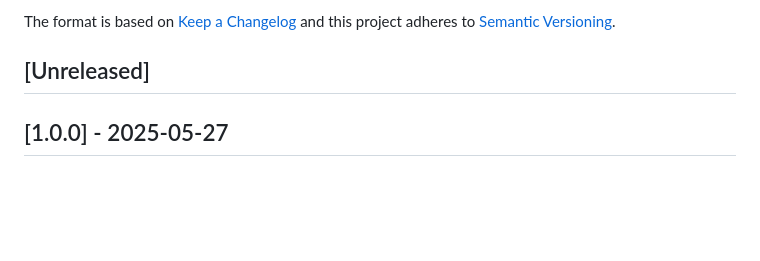
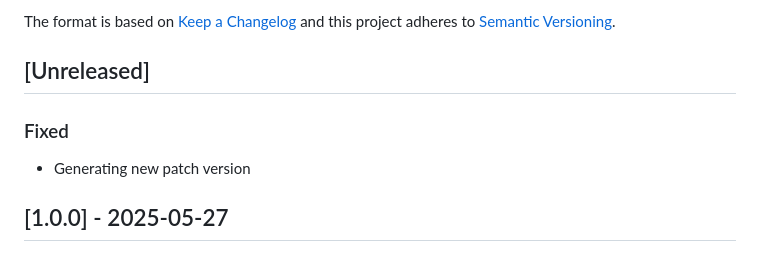
Before and after one commit to vtex-apps/b2b-organizations-graphql, a Markdown page: CHANGELOG.md, the part around the change. Drawn GitHub-style; blank space fills up the shorter version.

Commit message:
fix: update patch version

```diff
--- a/CHANGELOG.md
+++ b/CHANGELOG.md
@@ -6,6 +6,9 @@ The format is based on [Keep a Changelog](http://keepachangelog.com/en/1.0.0/)
 and this project adheres to [Semantic Versioning](http://semver.org/spec/v2.0.0.html).
 
 ## [Unreleased]
+
+### Fixed
+- Generating new patch version
 
 ## [1.0.0] - 2025-05-27
 
```
